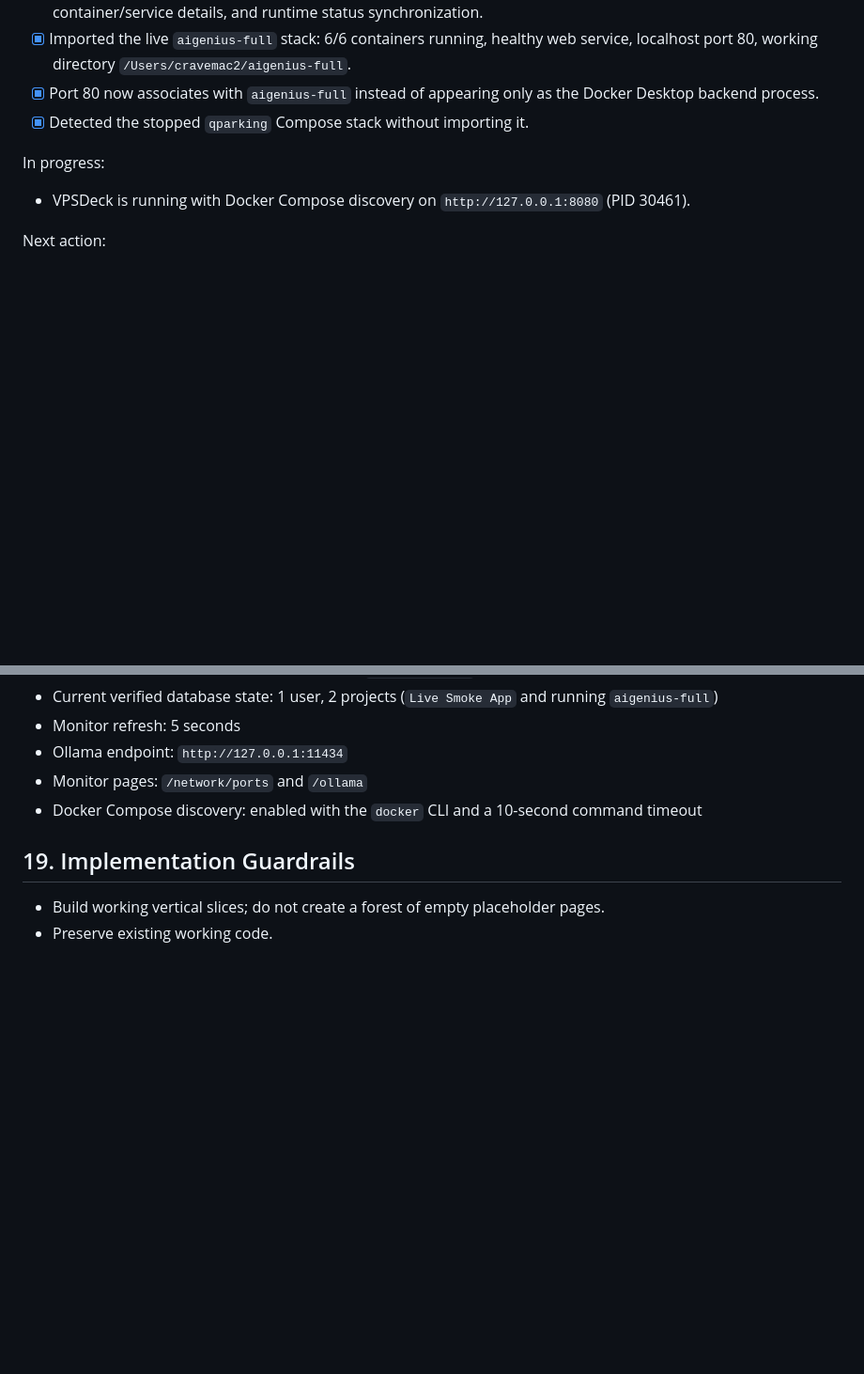
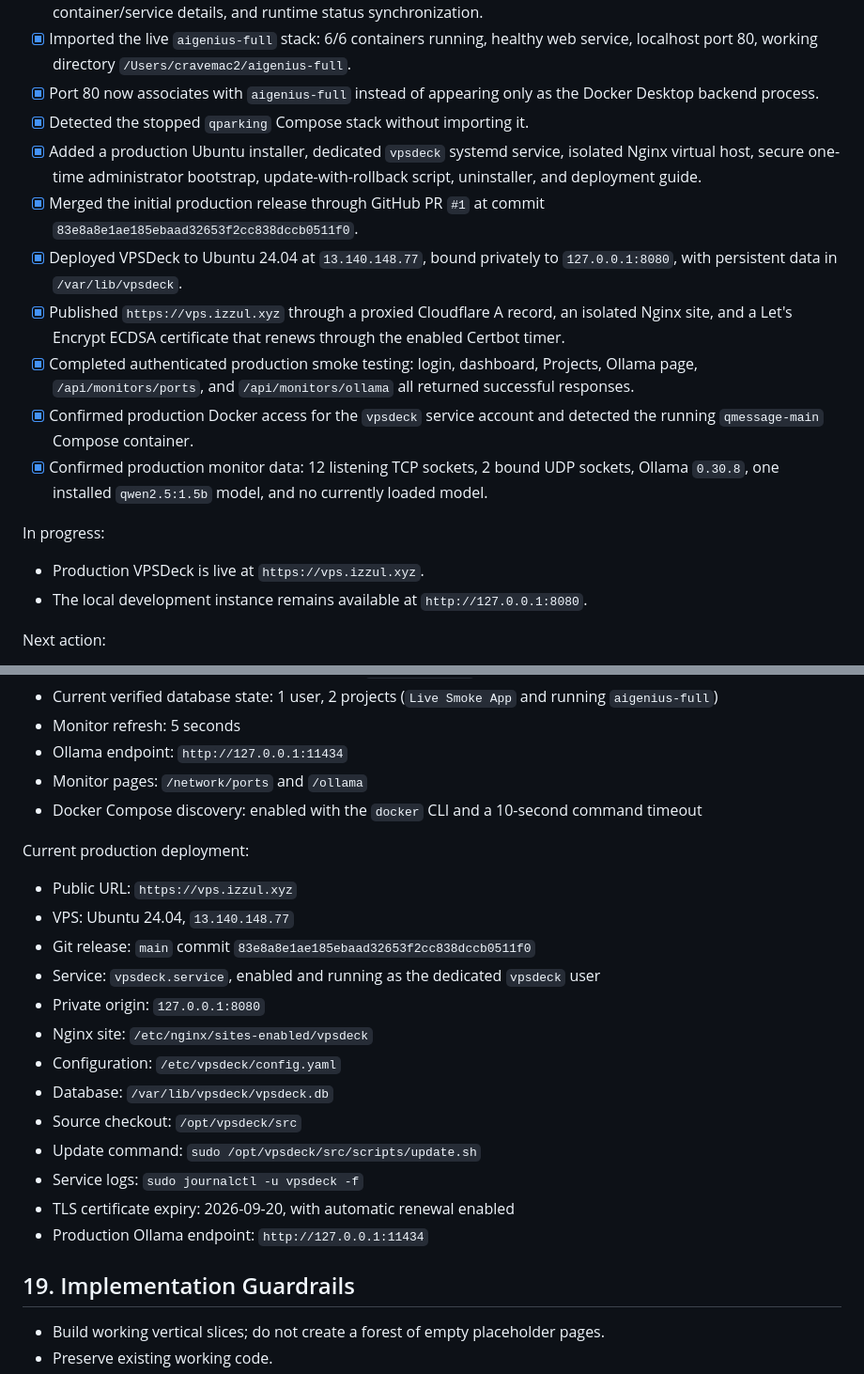
Before and after one commit to rexzai1992/Vps-Deck, a Markdown page: VPSDECK_PROJECT_CONTEXT.md, 2 parts joined by grey strips. Shown at 94% size. GitHub-like rendering; blank space fills up the shorter version.

Commit message:
record production deployment (#2)

```diff
--- a/VPSDECK_PROJECT_CONTEXT.md
+++ b/VPSDECK_PROJECT_CONTEXT.md
@@ -690,10 +690,18 @@ Completed:
 - [x] Imported the live `aigenius-full` stack: 6/6 containers running, healthy web service, localhost port 80, working directory `/Users/cravemac2/aigenius-full`.
 - [x] Port 80 now associates with `aigenius-full` instead of appearing only as the Docker Desktop backend process.
 - [x] Detected the stopped `qparking` Compose stack without importing it.
+- [x] Added a production Ubuntu installer, dedicated `vpsdeck` systemd service, isolated Nginx virtual host, secure one-time administrator bootstrap, update-with-rollback script, uninstaller, and deployment guide.
+- [x] Merged the initial production release through GitHub PR `#1` at commit `83e8a8e1ae185ebaad32653f2cc838dccb0511f0`.
+- [x] Deployed VPSDeck to Ubuntu 24.04 at `13.140.148.77`, bound privately to `127.0.0.1:8080`, with persistent data in `/var/lib/vpsdeck`.
+- [x] Published `https://vps.izzul.xyz` through a proxied Cloudflare A record, an isolated Nginx site, and a Let's Encrypt ECDSA certificate that renews through the enabled Certbot timer.
+- [x] Completed authenticated production smoke testing: login, dashboard, Projects, Ollama page, `/api/monitors/ports`, and `/api/monitors/ollama` all returned successful responses.
+- [x] Confirmed production Docker access for the `vpsdeck` service account and detected the running `qmessage-main` Compose container.
+- [x] Confirmed production monitor data: 12 listening TCP sockets, 2 bound UDP sockets, Ollama `0.30.8`, one installed `qwen2.5:1.5b` model, and no currently loaded model.
 
 In progress:
 
-- VPSDeck is running with Docker Compose discovery on `http://127.0.0.1:8080` (PID 30461).
+- Production VPSDeck is live at `https://vps.izzul.xyz`.
+- The local development instance remains available at `http://127.0.0.1:8080`.
 
 Next action:
 
@@ -773,6 +781,22 @@ Current local configuration:
 - Monitor pages: `/network/ports` and `/ollama`
 - Docker Compose discovery: enabled with the `docker` CLI and a 10-second command timeout
 
+Current production deployment:
+
+- Public URL: `https://vps.izzul.xyz`
+- VPS: Ubuntu 24.04, `13.140.148.77`
+- Git release: `main` commit `83e8a8e1ae185ebaad32653f2cc838dccb0511f0`
+- Service: `vpsdeck.service`, enabled and running as the dedicated `vpsdeck` user
+- Private origin: `127.0.0.1:8080`
+- Nginx site: `/etc/nginx/sites-enabled/vpsdeck`
+- Configuration: `/etc/vpsdeck/config.yaml`
+- Database: `/var/lib/vpsdeck/vpsdeck.db`
+- Source checkout: `/opt/vpsdeck/src`
+- Update command: `sudo /opt/vpsdeck/src/scripts/update.sh`
+- Service logs: `sudo journalctl -u vpsdeck -f`
+- TLS certificate expiry: 2026-09-20, with automatic renewal enabled
+- Production Ollama endpoint: `http://127.0.0.1:11434`
+
 ## 19. Implementation Guardrails
 
 - Build working vertical slices; do not create a forest of empty placeholder pages.
```
Also changed, not shown: other parts of VPSDECK_PROJECT_CONTEXT.md (+3 -3 lines).
